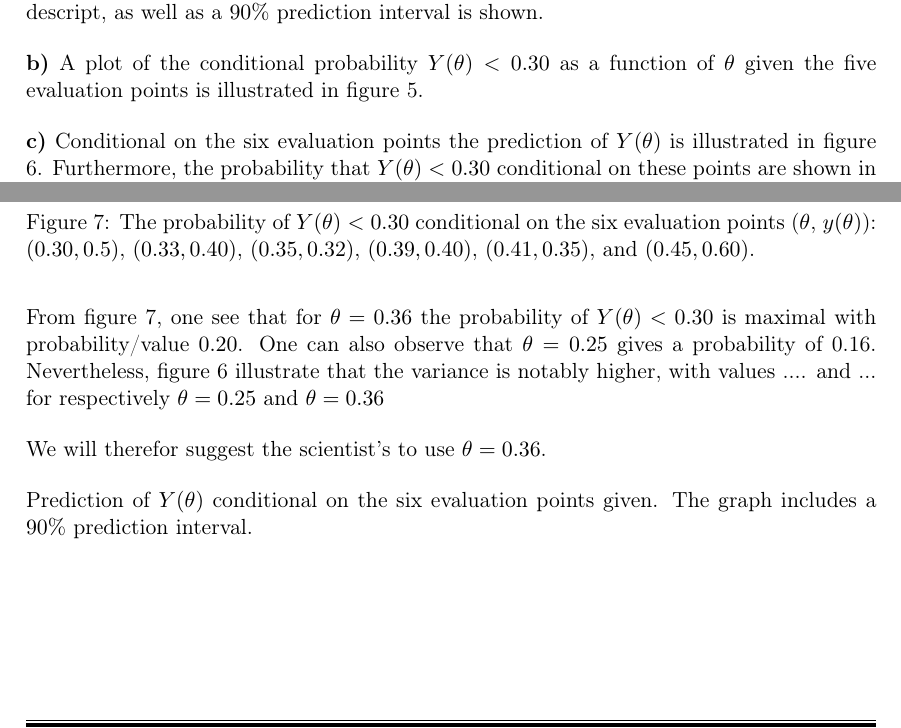
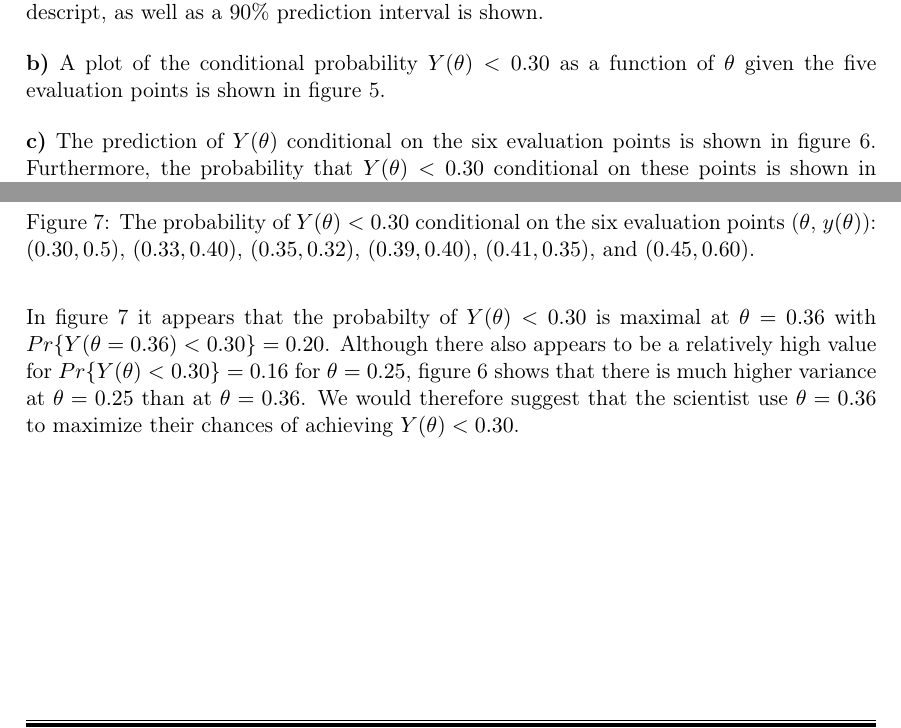
Before and after one commit to vivekapriyas/StokMod_2, a LaTeX document (main.tex, which reads oppg_2b.tex, oppg_2c.tex): two parts of pages 4 and 6 of 6, joined at a grey line, cut so that both start at the same text. Compiled offline with pdfLaTeX.

Commit message:
Updates from Overleaf

```diff
--- a/oppg_2b.tex
+++ b/oppg_2b.tex
@@ -1,4 +1,4 @@
-A plot of the conditional probability $Y(\theta)<0.30$ as a function of $\theta$ given the five evaluation points is illustrated in figure \ref{2b}.
+A plot of the conditional probability $Y(\theta)<0.30$ as a function of $\theta$ given the five evaluation points is shown in figure \ref{2b}.
 
 
 \begin{figure}
--- a/oppg_2c.tex
+++ b/oppg_2c.tex
@@ -1,8 +1,6 @@
-Conditional on the six evaluation points the prediction of $Y(\theta)$ is illustrated in figure \ref{2cPred}. Furthermore, the probability that $Y(\theta)<0.30$ conditional on these points are shown in figure \ref{2bTheta}.
+The prediction of $Y(\theta)$ conditional on the six evaluation points is shown in figure \ref{2cPred}. Furthermore, the probability that $Y(\theta)<0.30$ conditional on these points is shown in figure \ref{2bTheta}.
 
-From figure \ref{2cTheta}, one see that for $\theta = 0.36$ the probability of $Y(\theta)<0.30$ is maximal with probability/value $0.20$. One can also observe that $\theta = 0.25$ gives a probability of 0.16. Nevertheless, figure \ref{2cPred} illustrate that the variance is notably higher, with values .... and ... for respectively $\theta = 0.25$ and  $\theta = 0.36$
-
-We will therefor suggest the scientist's to use $\theta = 0.36$.
+In figure \ref{2cTheta} it appears that the probabilty of $Y(\theta)<0.30$  is maximal at $\theta = 0.36$ with $Pr\{Y(\theta=0.36)<0.30\}=0.20$. Although there also appears to be a relatively high value for $Pr\{Y(\theta)<0.30\}=0.16$ for $\theta=0.25$, figure \ref{2cPred} shows that there is much higher variance at $\theta=0.25$ than at $\theta = 0.36$. We would therefore suggest that the scientist use $\theta = 0.36$ to maximize their chances of achieving $Y(\theta)<0.30$.
 
 \begin{figure}
     \centering
@@ -16,5 +14,3 @@ We will therefor suggest the scientist's to use $\theta = 0.36$.
     \caption{The probability of $Y(\theta)<0.30$ conditional on the six evaluation points ($\theta$, $y(\theta)$): $(0.30,0.5)$, $(0.33, 0.40)$, $(0.35,0.32)$, $(0.39,0.40)$, $(0.41,0.35)$, and $(0.45,0.60)$.}
     \label{2cTheta}
 \end{figure}
-
-Prediction of $Y(\theta)$ conditional on the six evaluation points given. The graph includes a $90\%$ prediction interval.
```
